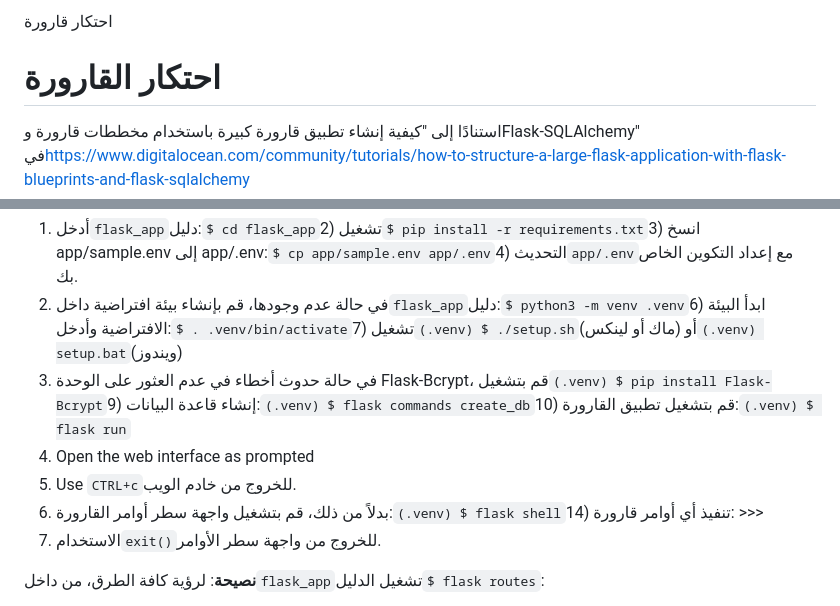
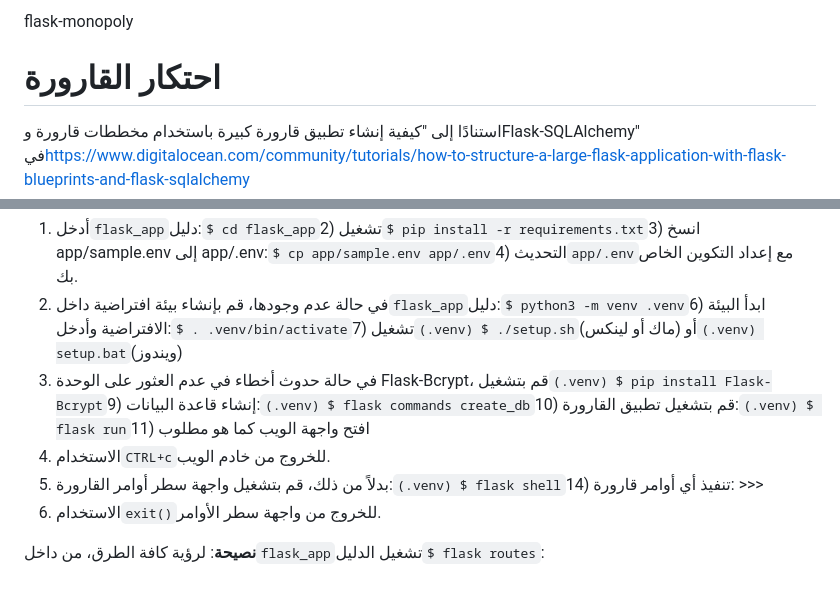
Before and after one commit to vanHeemstraSystems/flask-monopoly, a Markdown page: README.ar.md, 2 parts joined by grey strips. Rendered like a GitHub page.

Commit message:
docs: Added README."ar".md translation via https://github.com/dephraiim/translate-readme

```diff
--- a/README.ar.md
+++ b/README.ar.md
@@ -1,4 +1,4 @@
-احتكار قارورة
+flask-monopoly
 
 # احتكار القارورة
 
@@ -16,9 +16,8 @@
 
 1) أدخل`flask_app`دليل:`$ cd flask_app`2) تشغيل`$ pip install -r requirements.txt`3) انسخ app/sample.env إلى app/.env:`$ cp app/sample.env app/.env`4) التحديث`app/.env`مع إعداد التكوين الخاص بك.
 5) في حالة عدم وجودها، قم بإنشاء بيئة افتراضية داخل`flask_app`دليل:`$ python3 -m venv .venv`6) ابدأ البيئة الافتراضية وأدخل:`$ . .venv/bin/activate`7) تشغيل`(.venv) $ ./setup.sh`(ماك أو لينكس) أو`(.venv) setup.bat`(ويندوز)
-8) في حالة حدوث أخطاء في عدم العثور على الوحدة Flask-Bcrypt، قم بتشغيل`(.venv) $ pip install Flask-Bcrypt`9) إنشاء قاعدة البيانات:`(.venv) $ flask commands create_db`10) قم بتشغيل تطبيق القارورة:`(.venv) $ flask run`
-11) Open the web interface as prompted
-12) Use `CTRL+c`للخروج من خادم الويب.
+8) في حالة حدوث أخطاء في عدم العثور على الوحدة Flask-Bcrypt، قم بتشغيل`(.venv) $ pip install Flask-Bcrypt`9) إنشاء قاعدة البيانات:`(.venv) $ flask commands create_db`10) قم بتشغيل تطبيق القارورة:`(.venv) $ flask run`11) افتح واجهة الويب كما هو مطلوب
+12) الاستخدام`CTRL+c`للخروج من خادم الويب.
 13) بدلاً من ذلك، قم بتشغيل واجهة سطر أوامر القارورة:`(.venv) $ flask shell`14) تنفيذ أي أوامر قارورة: >>>
 15) الاستخدام`exit()`للخروج من واجهة سطر الأوامر.
 
```
